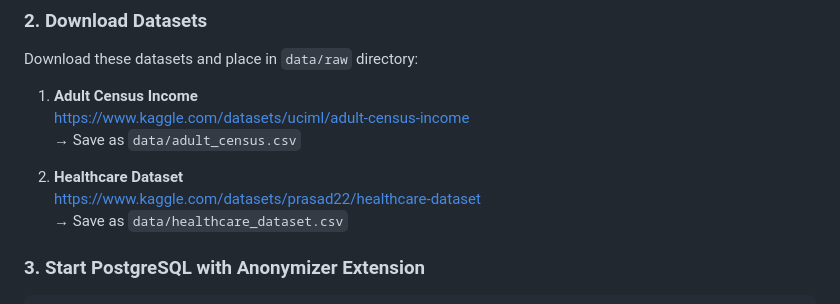
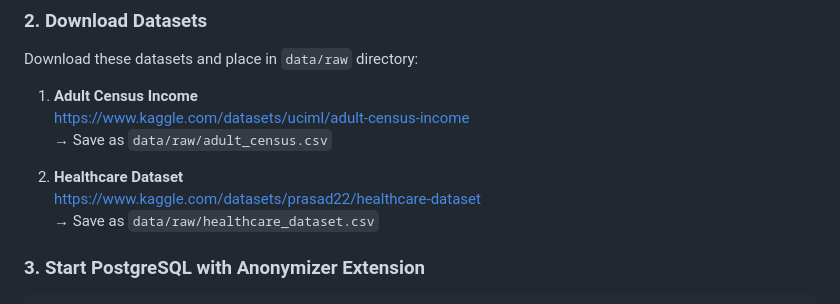
Before and after one commit to pdrk2303/Postgres-Data-Anonymizer, a Markdown page: README.md, the part around one of its changes. Rendered like a GitHub page.

````diff
--- a/README.md
+++ b/README.md
@@ -50,11 +50,11 @@ Download these datasets and place in `data/raw` directory:
 
 1. **Adult Census Income**
    https://www.kaggle.com/datasets/uciml/adult-census-income
-   → Save as `data/adult_census.csv`
+   → Save as `data/raw/adult_census.csv`
 
 2. **Healthcare Dataset**
    https://www.kaggle.com/datasets/prasad22/healthcare-dataset
-   → Save as `data/healthcare_dataset.csv`
+   → Save as `data/raw/healthcare_dataset.csv`
 
 ### 3. Start PostgreSQL with Anonymizer Extension
 ```bash
````
Also changed, not shown: other parts of README.md (+1 -1 lines).
